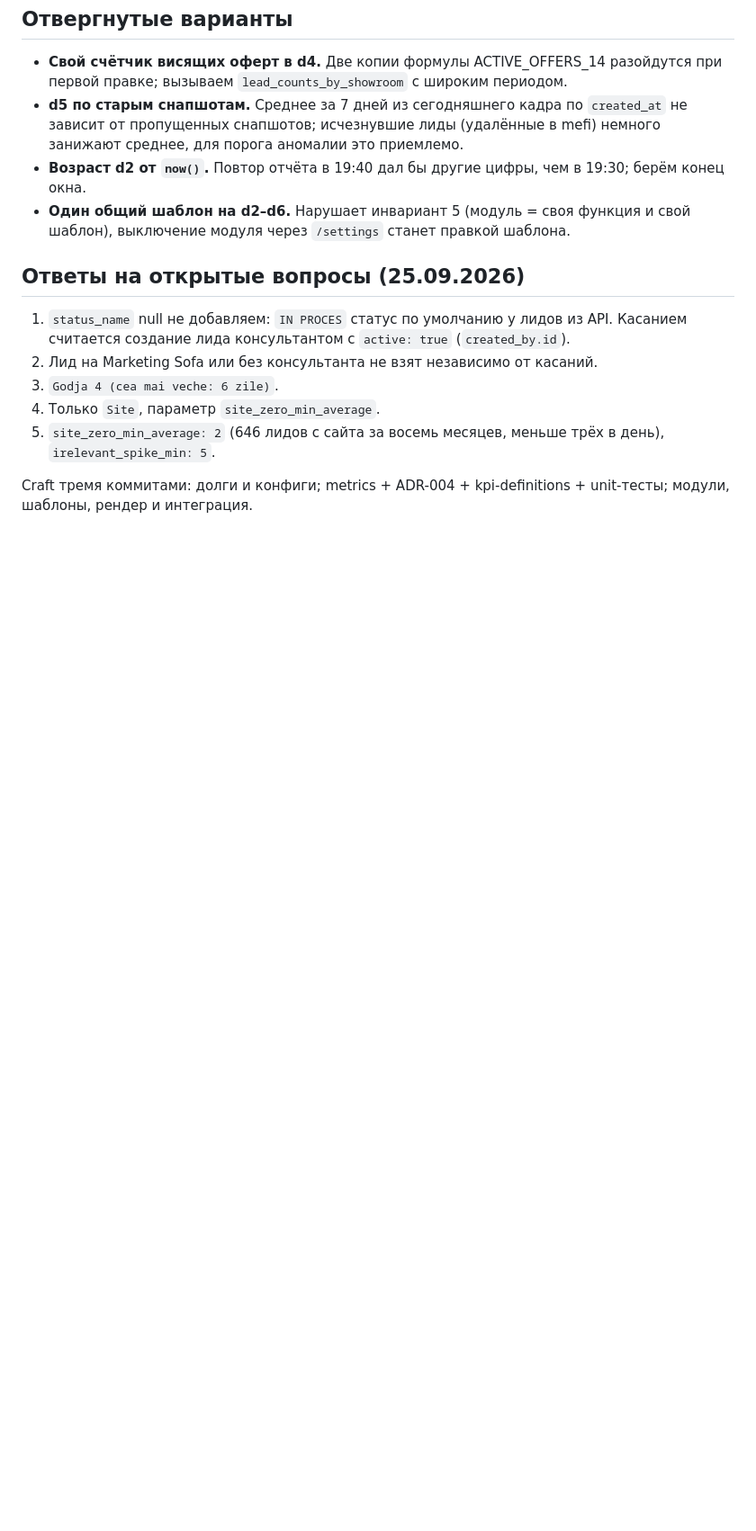
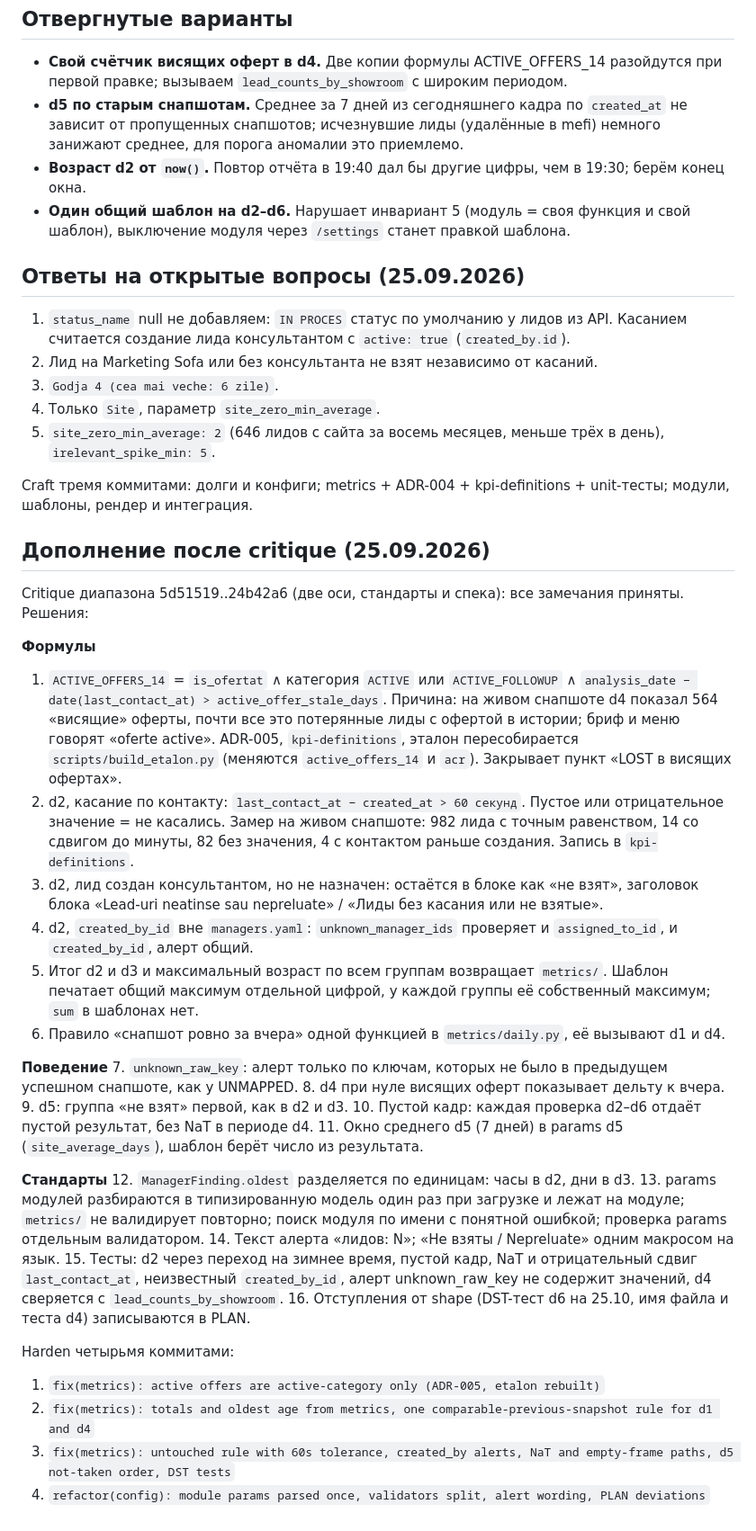
Before and after one commit to granici-web-dev/crm-digest-bot, a Markdown page: docs/shapes/2026-09-25-daily-d2-d6.md, the part around the change. Shown at 90% size. Rendered like a GitHub page; blank space fills up the shorter version.

Commit message:
docs: shape d2-d6 addendum after critique
Co-Authored-By: Claude Opus 5.5 (1M context) <noreply@anthropic.com>

```diff
--- a/docs/shapes/2026-09-25-daily-d2-d6.md
+++ b/docs/shapes/2026-09-25-daily-d2-d6.md
@@ -87,3 +87,35 @@ Unit, `tests/unit/test_metrics_daily_checks.py`, через `make_lead` и `prep
 5. `site_zero_min_average: 2` (646 лидов с сайта за восемь месяцев, меньше трёх в день), `irelevant_spike_min: 5`.
 
 Craft тремя коммитами: долги и конфиги; metrics + ADR-004 + kpi-definitions + unit-тесты; модули, шаблоны, рендер и интеграция.
+
+## Дополнение после critique (25.09.2026)
+
+Critique диапазона 5d51519..24b42a6 (две оси, стандарты и спека): все замечания приняты. Решения:
+
+**Формулы**
+1. `ACTIVE_OFFERS_14` = `is_ofertat` ∧ категория `ACTIVE` или `ACTIVE_FOLLOWUP` ∧ `analysis_date − date(last_contact_at) > active_offer_stale_days`. Причина: на живом снапшоте d4 показал 564 «висящие» оферты, почти все это потерянные лиды с офертой в истории; бриф и меню говорят «oferte active». ADR-005, `kpi-definitions`, эталон пересобирается `scripts/build_etalon.py` (меняются `active_offers_14` и `acr`). Закрывает пункт «LOST в висящих офертах».
+2. d2, касание по контакту: `last_contact_at − created_at > 60 секунд`. Пустое или отрицательное значение = не касались. Замер на живом снапшоте: 982 лида с точным равенством, 14 со сдвигом до минуты, 82 без значения, 4 с контактом раньше создания. Запись в `kpi-definitions`.
+3. d2, лид создан консультантом, но не назначен: остаётся в блоке как «не взят», заголовок блока «Lead-uri neatinse sau nepreluate» / «Лиды без касания или не взятые».
+4. d2, `created_by_id` вне `managers.yaml`: `unknown_manager_ids` проверяет и `assigned_to_id`, и `created_by_id`, алерт общий.
+5. Итог d2 и d3 и максимальный возраст по всем группам возвращает `metrics/`. Шаблон печатает общий максимум отдельной цифрой, у каждой группы её собственный максимум; `sum` в шаблонах нет.
+6. Правило «снапшот ровно за вчера» одной функцией в `metrics/daily.py`, её вызывают d1 и d4.
+
+**Поведение**
+7. `unknown_raw_key`: алерт только по ключам, которых не было в предыдущем успешном снапшоте, как у UNMAPPED.
+8. d4 при нуле висящих оферт показывает дельту к вчера.
+9. d5: группа «не взят» первой, как в d2 и d3.
+10. Пустой кадр: каждая проверка d2–d6 отдаёт пустой результат, без NaT в периоде d4.
+11. Окно среднего d5 (7 дней) в params d5 (`site_average_days`), шаблон берёт число из результата.
+
+**Стандарты**
+12. `ManagerFinding.oldest` разделяется по единицам: часы в d2, дни в d3.
+13. params модулей разбираются в типизированную модель один раз при загрузке и лежат на модуле; `metrics/` не валидирует повторно; поиск модуля по имени с понятной ошибкой; проверка params отдельным валидатором.
+14. Текст алерта «лидов: N»; «Не взяты / Nepreluate» одним макросом на язык.
+15. Тесты: d2 через переход на зимнее время, пустой кадр, NaT и отрицательный сдвиг `last_contact_at`, неизвестный `created_by_id`, алерт unknown_raw_key не содержит значений, d4 сверяется с `lead_counts_by_showroom`.
+16. Отступления от shape (DST-тест d6 на 25.10, имя файла и теста d4) записываются в PLAN.
+
+Harden четырьмя коммитами:
+1. `fix(metrics): active offers are active-category only (ADR-005, etalon rebuilt)`
+2. `fix(metrics): totals and oldest age from metrics, one comparable-previous-snapshot rule for d1 and d4`
+3. `fix(metrics): untouched rule with 60s tolerance, created_by alerts, NaT and empty-frame paths, d5 not-taken order, DST tests`
+4. `refactor(config): module params parsed once, validators split, alert wording, PLAN deviations`
```
